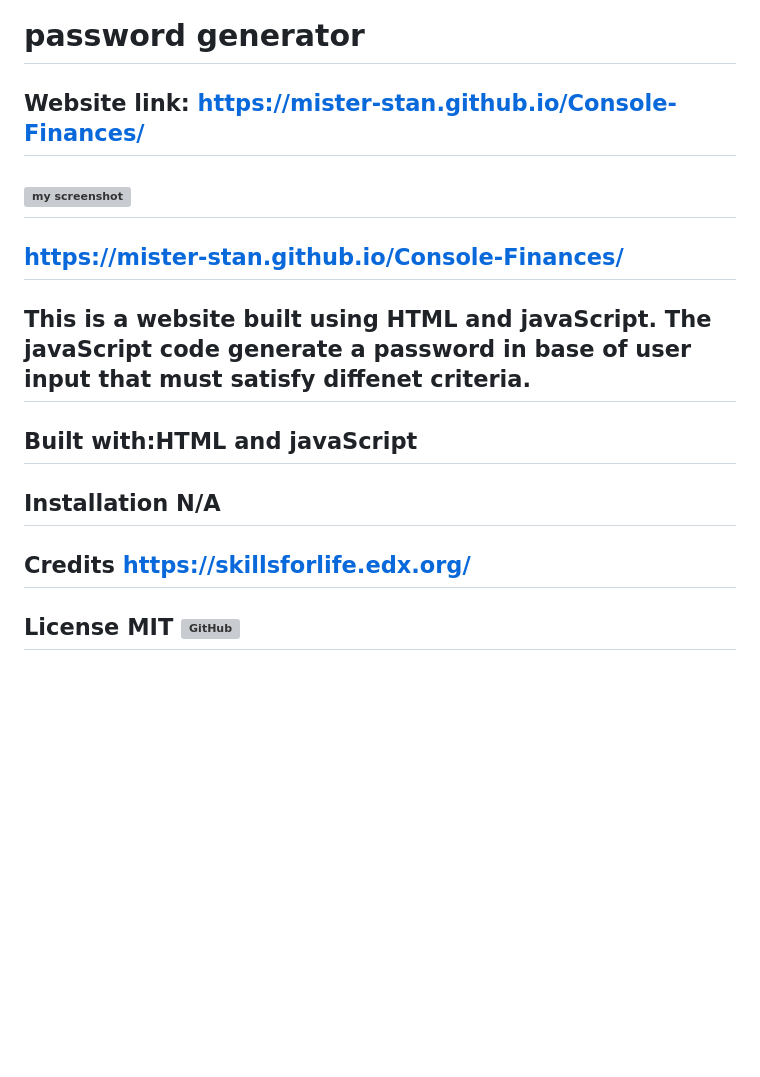
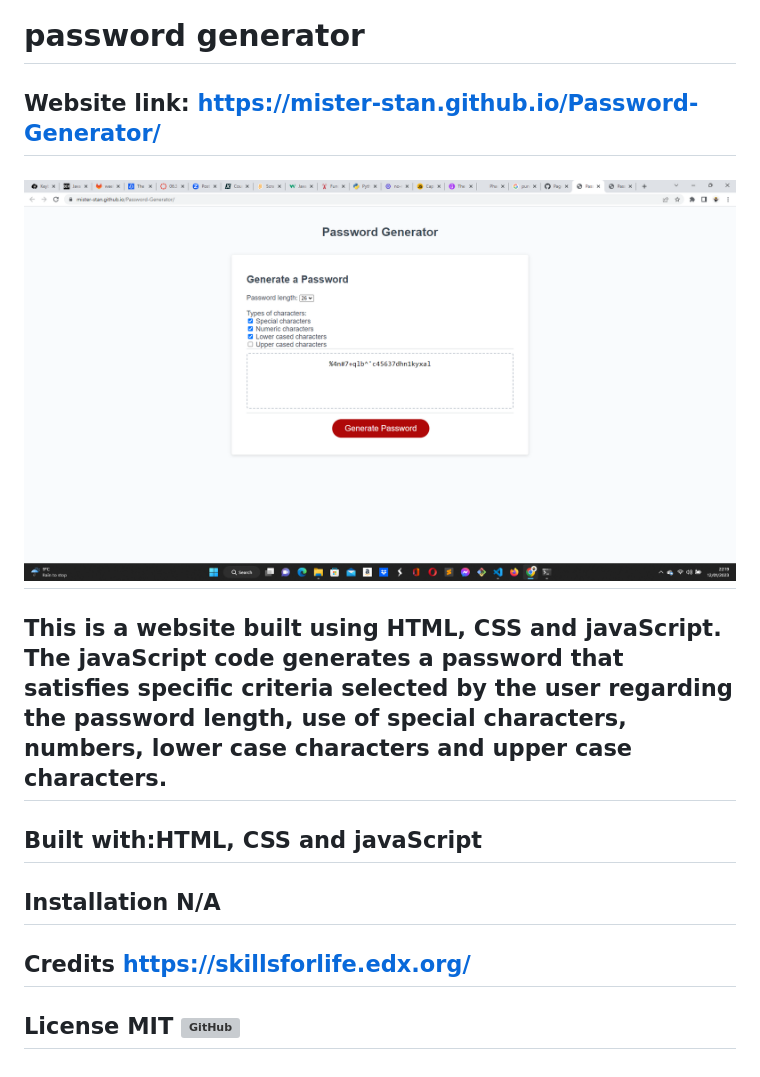
Before and after one commit to Mister-Stan/Password-Generator, a Markdown page: README.md, the part around the change printed below. Drawn GitHub-style; pictures changed too: assets/password-generator.png (added); blank space fills up the shorter version; grey boxes are pictures that could not be loaded.

```diff
--- a/README.md
+++ b/README.md
@@ -1,14 +1,12 @@
 # password generator
 
-## Website link: https://mister-stan.github.io/Console-Finances/
+## Website link: https://mister-stan.github.io/Password-Generator/
 
-## ![my screenshot](./console-finances.png)
+## ![my screenshot](./assets/password-generator.png)
 
-## https://mister-stan.github.io/Console-Finances/
+## This is a website built using HTML, CSS and javaScript. The javaScript code generates a password that satisfies specific criteria selected by the user regarding the password length, use of special characters, numbers, lower case characters and upper case characters.
 
-## This is a website built using HTML and javaScript. The javaScript code generate a password in base of user input that must satisfy diffenet criteria.
-
-## Built with:HTML and javaScript
+## Built with:HTML, CSS and javaScript
 
 ## Installation N/A
 
```
Also changed, not shown: other parts of README.md (+1 -1 lines), 5 other files.
